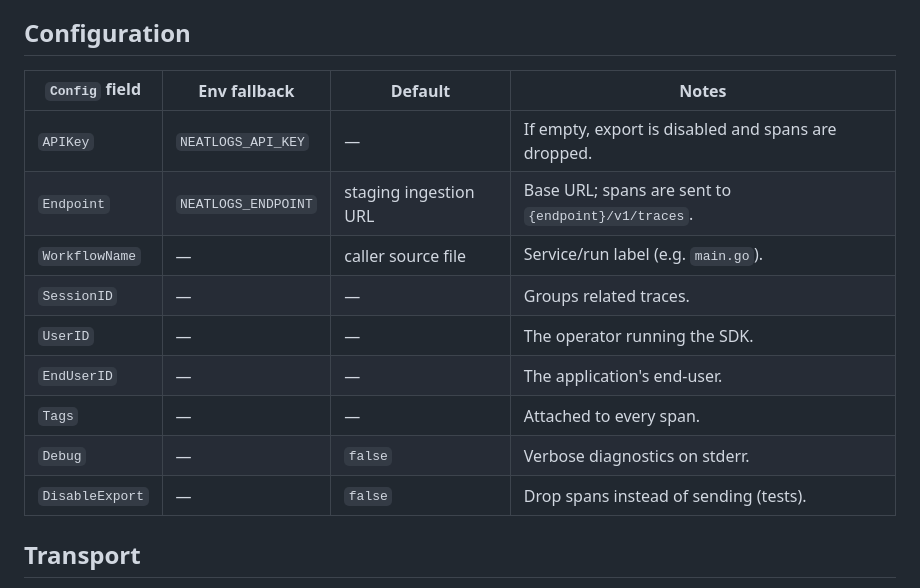
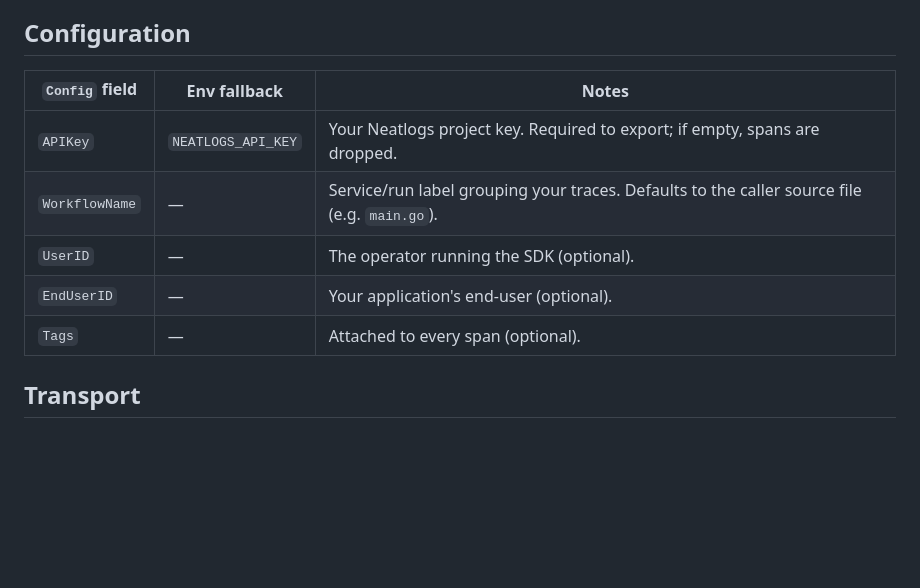
Before and after one commit to neatlogs/neatlogs-go, a Markdown page: README.md, the part around the change. Drawn GitHub-style; blank space fills up the shorter version.

Commit message:
fixes config table to relevant fields

```diff
--- a/README.md
+++ b/README.md
@@ -118,17 +118,13 @@ delays your agent code.
 
 ## Configuration
 
-| `Config` field   | Env fallback         | Default                 | Notes |
-|------------------|----------------------|-------------------------|-------|
-| `APIKey`         | `NEATLOGS_API_KEY`   | —                       | If empty, export is disabled and spans are dropped. |
-| `Endpoint`       | `NEATLOGS_ENDPOINT`  | staging ingestion URL   | Base URL; spans are sent to `{endpoint}/v1/traces`. |
-| `WorkflowName`   | —                    | caller source file      | Service/run label (e.g. `main.go`). |
-| `SessionID`      | —                    | —                       | Groups related traces. |
-| `UserID`         | —                    | —                       | The operator running the SDK. |
-| `EndUserID`      | —                    | —                       | The application's end-user. |
-| `Tags`           | —                    | —                       | Attached to every span. |
-| `Debug`          | —                    | `false`                 | Verbose diagnostics on stderr. |
-| `DisableExport`  | —                    | `false`                 | Drop spans instead of sending (tests). |
+| `Config` field | Env fallback       | Notes |
+|----------------|--------------------|-------|
+| `APIKey`       | `NEATLOGS_API_KEY` | Your Neatlogs project key. Required to export; if empty, spans are dropped. |
+| `WorkflowName` | —                  | Service/run label grouping your traces. Defaults to the caller source file (e.g. `main.go`). |
+| `UserID`       | —                  | The operator running the SDK (optional). |
+| `EndUserID`    | —                  | Your application's end-user (optional). |
+| `Tags`         | —                  | Attached to every span (optional). |
 
 ## Transport
 
```
